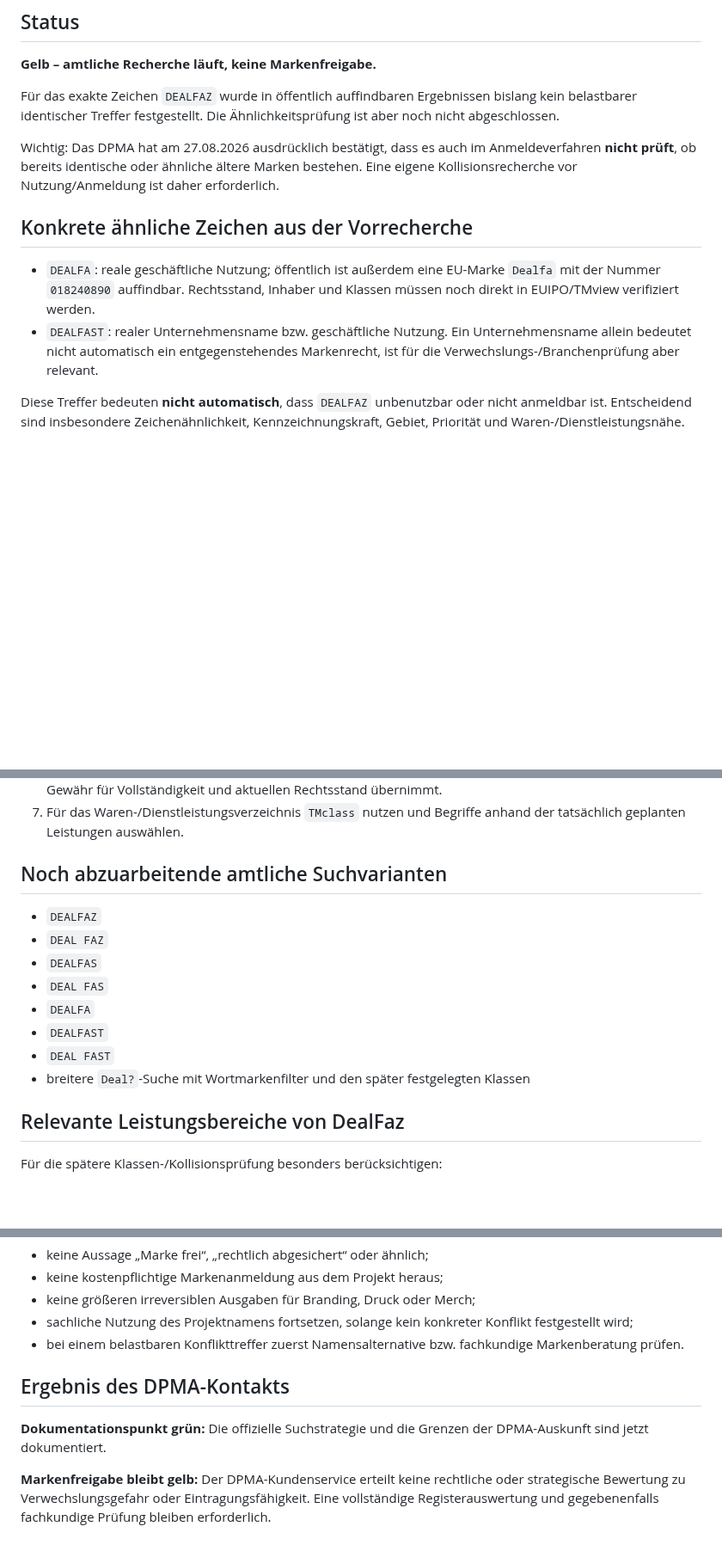
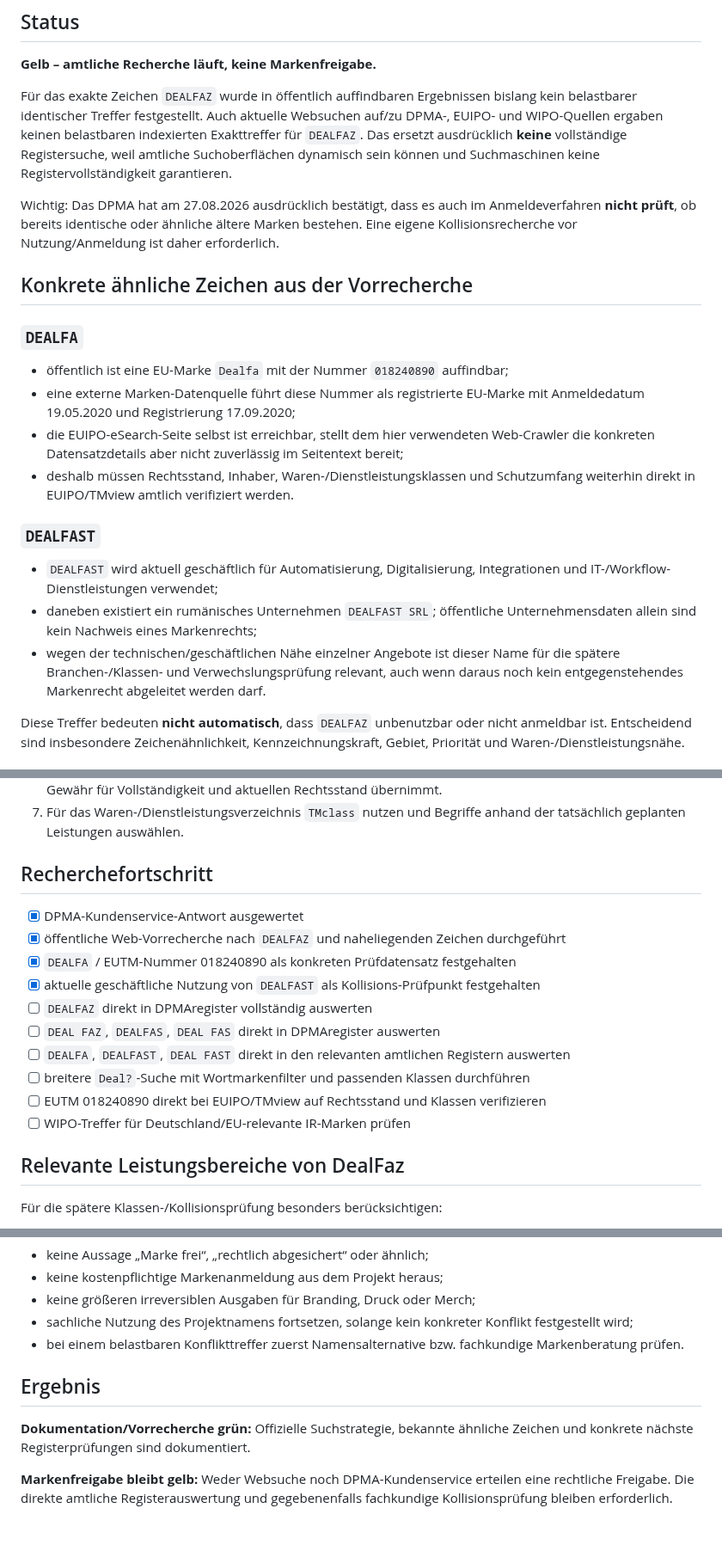
Before and after one commit to nidalomes-ai/DealFaz, a Markdown page: TRADEMARK-CHECK.md, 3 parts joined by grey strips. Shown at 86% size. Rendered like a GitHub page; blank space fills up the shorter version.

Commit message:
Add current trademark web reconnaissance

```diff
--- a/TRADEMARK-CHECK.md
+++ b/TRADEMARK-CHECK.md
@@ -6,14 +6,24 @@ Stand: 27.08.2026
 
 **Gelb – amtliche Recherche läuft, keine Markenfreigabe.**
 
-Für das exakte Zeichen `DEALFAZ` wurde in öffentlich auffindbaren Ergebnissen bislang kein belastbarer identischer Treffer festgestellt. Die Ähnlichkeitsprüfung ist aber noch nicht abgeschlossen.
+Für das exakte Zeichen `DEALFAZ` wurde in öffentlich auffindbaren Ergebnissen bislang kein belastbarer identischer Treffer festgestellt. Auch aktuelle Websuchen auf/zu DPMA-, EUIPO- und WIPO-Quellen ergaben keinen belastbaren indexierten Exakttreffer für `DEALFAZ`. Das ersetzt ausdrücklich **keine** vollständige Registersuche, weil amtliche Suchoberflächen dynamisch sein können und Suchmaschinen keine Registervollständigkeit garantieren.
 
 Wichtig: Das DPMA hat am 27.08.2026 ausdrücklich bestätigt, dass es auch im Anmeldeverfahren **nicht prüft**, ob bereits identische oder ähnliche ältere Marken bestehen. Eine eigene Kollisionsrecherche vor Nutzung/Anmeldung ist daher erforderlich.
 
 ## Konkrete ähnliche Zeichen aus der Vorrecherche
 
-- `DEALFA`: reale geschäftliche Nutzung; öffentlich ist außerdem eine EU-Marke `Dealfa` mit der Nummer `018240890` auffindbar. Rechtsstand, Inhaber und Klassen müssen noch direkt in EUIPO/TMview verifiziert werden.
-- `DEALFAST`: realer Unternehmensname bzw. geschäftliche Nutzung. Ein Unternehmensname allein bedeutet nicht automatisch ein entgegenstehendes Markenrecht, ist für die Verwechslungs-/Branchenprüfung aber relevant.
+### `DEALFA`
+
+- öffentlich ist eine EU-Marke `Dealfa` mit der Nummer `018240890` auffindbar;
+- eine externe Marken-Datenquelle führt diese Nummer als registrierte EU-Marke mit Anmeldedatum 19.05.2020 und Registrierung 17.09.2020;
+- die EUIPO-eSearch-Seite selbst ist erreichbar, stellt dem hier verwendeten Web-Crawler die konkreten Datensatzdetails aber nicht zuverlässig im Seitentext bereit;
+- deshalb müssen Rechtsstand, Inhaber, Waren-/Dienstleistungsklassen und Schutzumfang weiterhin direkt in EUIPO/TMview amtlich verifiziert werden.
+
+### `DEALFAST`
+
+- `DEALFAST` wird aktuell geschäftlich für Automatisierung, Digitalisierung, Integrationen und IT-/Workflow-Dienstleistungen verwendet;
+- daneben existiert ein rumänisches Unternehmen `DEALFAST SRL`; öffentliche Unternehmensdaten allein sind kein Nachweis eines Markenrechts;
+- wegen der technischen/geschäftlichen Nähe einzelner Angebote ist dieser Name für die spätere Branchen-/Klassen- und Verwechslungsprüfung relevant, auch wenn daraus noch kein entgegenstehendes Markenrecht abgeleitet werden darf.
 
 Diese Treffer bedeuten **nicht automatisch**, dass `DEALFAZ` unbenutzbar oder nicht anmeldbar ist. Entscheidend sind insbesondere Zeichenähnlichkeit, Kennzeichnungskraft, Gebiet, Priorität und Waren-/Dienstleistungsnähe.
 
@@ -29,16 +39,18 @@ Der DPMA-Kundenservice empfiehlt für `DEALFAZ`:
 6. Zusätzlich die amtlichen Datenbanken von EUIPO und WIPO prüfen, weil das DPMA für EM-/IR-Daten keine Gewähr für Vollständigkeit und aktuellen Rechtsstand übernimmt.
 7. Für das Waren-/Dienstleistungsverzeichnis `TMclass` nutzen und Begriffe anhand der tatsächlich geplanten Leistungen auswählen.
 
-## Noch abzuarbeitende amtliche Suchvarianten
+## Recherchefortschritt
 
-- `DEALFAZ`
-- `DEAL FAZ`
-- `DEALFAS`
-- `DEAL FAS`
-- `DEALFA`
-- `DEALFAST`
-- `DEAL FAST`
-- breitere `Deal?`-Suche mit Wortmarkenfilter und den später festgelegten Klassen
+- [x] DPMA-Kundenservice-Antwort ausgewertet
+- [x] öffentliche Web-Vorrecherche nach `DEALFAZ` und naheliegenden Zeichen durchgeführt
+- [x] `DEALFA` / EUTM-Nummer 018240890 als konkreten Prüfdatensatz festgehalten
+- [x] aktuelle geschäftliche Nutzung von `DEALFAST` als Kollisions-Prüfpunkt festgehalten
+- [ ] `DEALFAZ` direkt in DPMAregister vollständig auswerten
+- [ ] `DEAL FAZ`, `DEALFAS`, `DEAL FAS` direkt in DPMAregister auswerten
+- [ ] `DEALFA`, `DEALFAST`, `DEAL FAST` direkt in den relevanten amtlichen Registern auswerten
+- [ ] breitere `Deal?`-Suche mit Wortmarkenfilter und passenden Klassen durchführen
+- [ ] EUTM 018240890 direkt bei EUIPO/TMview auf Rechtsstand und Klassen verifizieren
+- [ ] WIPO-Treffer für Deutschland/EU-relevante IR-Marken prüfen
 
 ## Relevante Leistungsbereiche von DealFaz
 
@@ -61,8 +73,8 @@ Bis die amtliche Ähnlichkeitsrecherche abgeschlossen ist:
 - sachliche Nutzung des Projektnamens fortsetzen, solange kein konkreter Konflikt festgestellt wird;
 - bei einem belastbaren Konflikttreffer zuerst Namensalternative bzw. fachkundige Markenberatung prüfen.
 
-## Ergebnis des DPMA-Kontakts
+## Ergebnis
 
-**Dokumentationspunkt grün:** Die offizielle Suchstrategie und die Grenzen der DPMA-Auskunft sind jetzt dokumentiert.
+**Dokumentation/Vorrecherche grün:** Offizielle Suchstrategie, bekannte ähnliche Zeichen und konkrete nächste Registerprüfungen sind dokumentiert.
 
-**Markenfreigabe bleibt gelb:** Der DPMA-Kundenservice erteilt keine rechtliche oder strategische Bewertung zu Verwechslungsgefahr oder Eintragungsfähigkeit. Eine vollständige Registerauswertung und gegebenenfalls fachkundige Prüfung bleiben erforderlich.
+**Markenfreigabe bleibt gelb:** Weder Websuche noch DPMA-Kundenservice erteilen eine rechtliche Freigabe. Die direkte amtliche Registerauswertung und gegebenenfalls fachkundige Kollisionsprüfung bleiben erforderlich.
```
